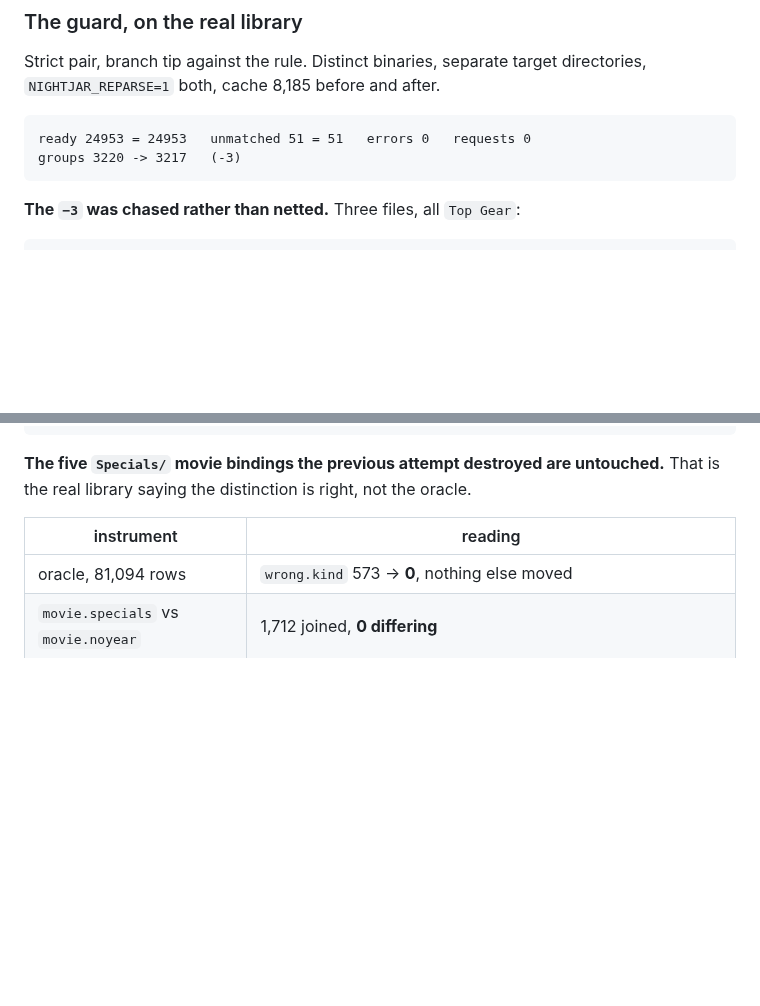
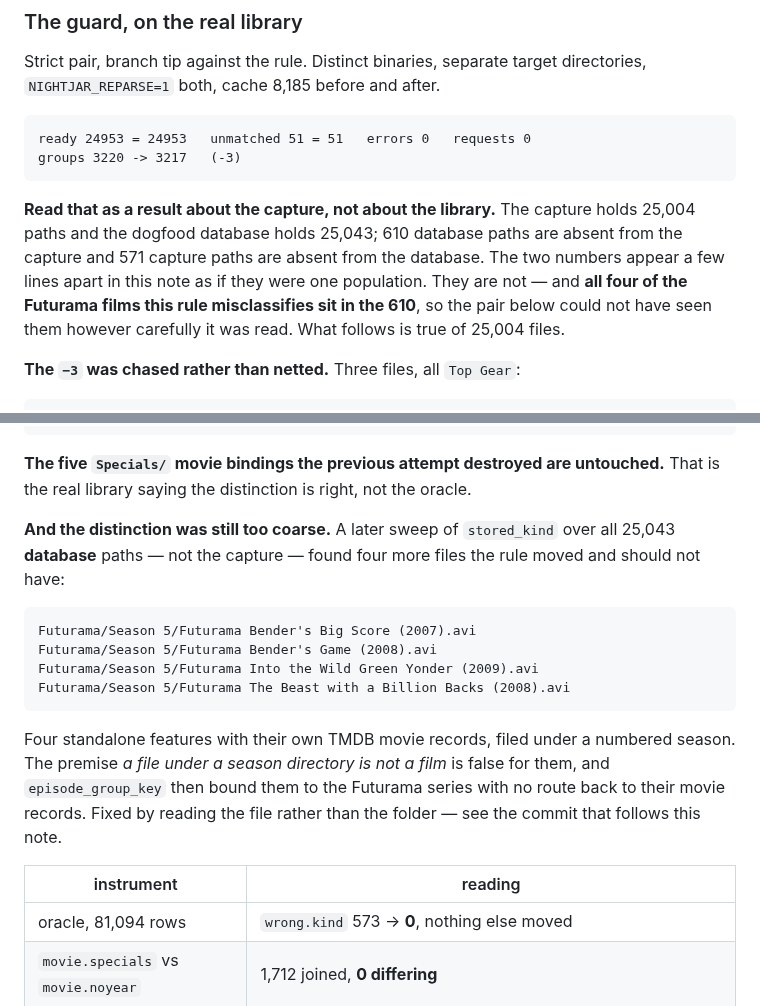
Before and after one commit to nightjar-tv/nightjar, a Markdown page: notes/loop3/08-wrong-kind-landed.md, 2 parts joined by grey strips. Drawn GitHub-style; blank space fills up the shorter version.

```diff
--- a/notes/loop3/08-wrong-kind-landed.md
+++ b/notes/loop3/08-wrong-kind-landed.md
@@ -77,6 +77,14 @@ directories, `NIGHTJAR_REPARSE=1` both, cache 8,185 before and after.
     ready 24953 = 24953   unmatched 51 = 51   errors 0   requests 0
     groups 3220 -> 3217   (-3)
 
+**Read that as a result about the capture, not about the library.** The capture
+holds 25,004 paths and the dogfood database holds 25,043; 610 database paths are
+absent from the capture and 571 capture paths are absent from the database. The
+two numbers appear a few lines apart in this note as if they were one
+population. They are not — and **all four of the Futurama films this rule
+misclassifies sit in the 610**, so the pair below could not have seen them
+however carefully it was read. What follows is true of 25,004 files.
+
 **The `−3` was chased rather than netted.** Three files, all `Top Gear`:
 
     Top Gear/Season 16/… - 16x00 - The three wise men christmas special
@@ -97,6 +105,21 @@ And the number that decides it:
 **The five `Specials/` movie bindings the previous attempt destroyed are
 untouched.** That is the real library saying the distinction is right, not the
 oracle.
+
+**And the distinction was still too coarse.** A later sweep of `stored_kind`
+over all 25,043 **database** paths — not the capture — found four more files the
+rule moved and should not have:
+
+    Futurama/Season 5/Futurama Bender's Big Score (2007).avi
+    Futurama/Season 5/Futurama Bender's Game (2008).avi
+    Futurama/Season 5/Futurama Into the Wild Green Yonder (2009).avi
+    Futurama/Season 5/Futurama The Beast with a Billion Backs (2008).avi
+
+Four standalone features with their own TMDB movie records, filed under a
+numbered season. The premise *a file under a season directory is not a film* is
+false for them, and `episode_group_key` then bound them to the Futurama series
+with no route back to their movie records. Fixed by reading the file rather than
+the folder — see the commit that follows this note.
 
 | instrument | reading |
 |---|---|
```
Also changed, not shown: notes/loop3/06-final.md (+15 -0 lines), notes/loop3/09-file-kind-and-decline.md (added, +217 -0 lines).
